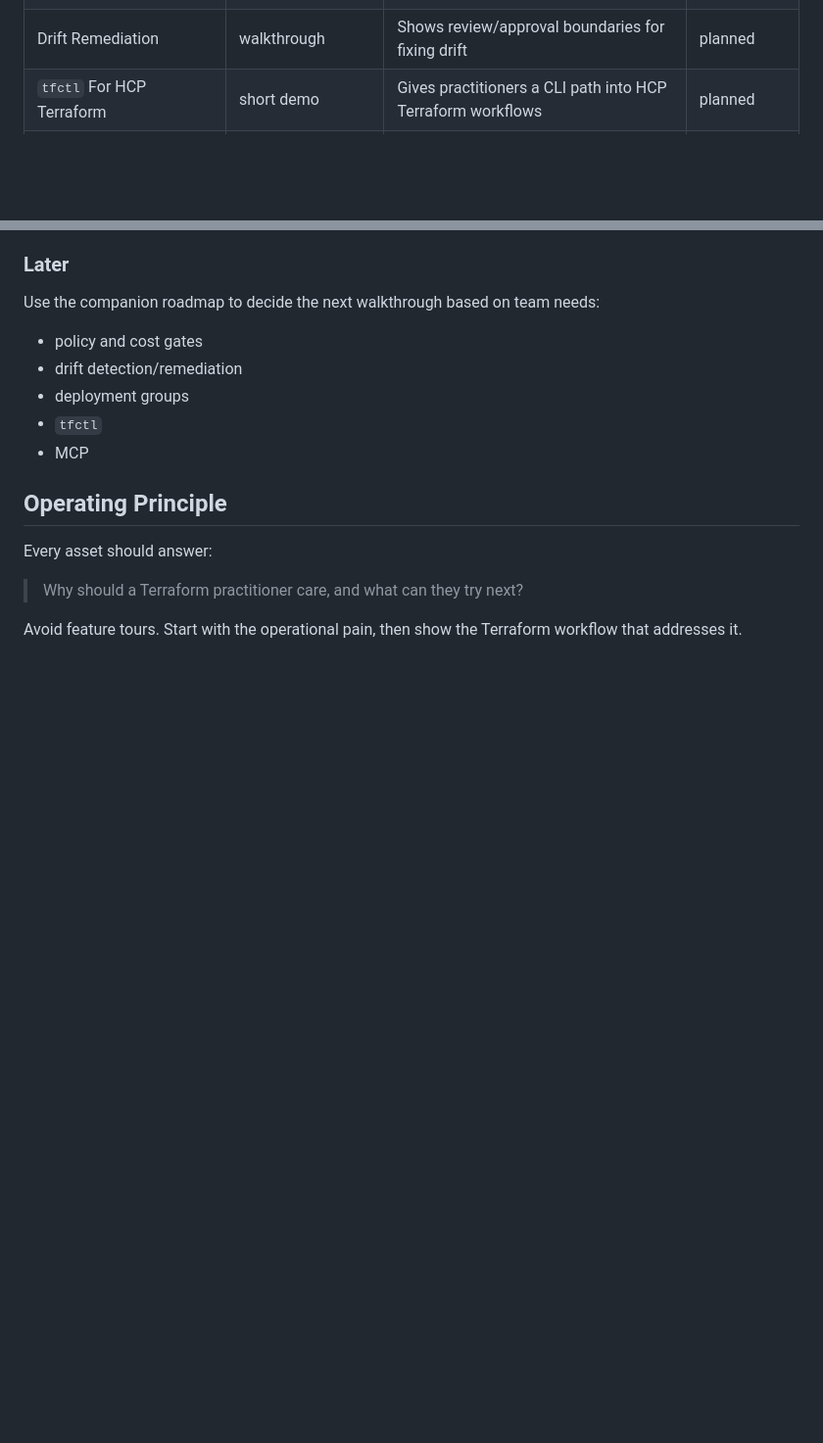
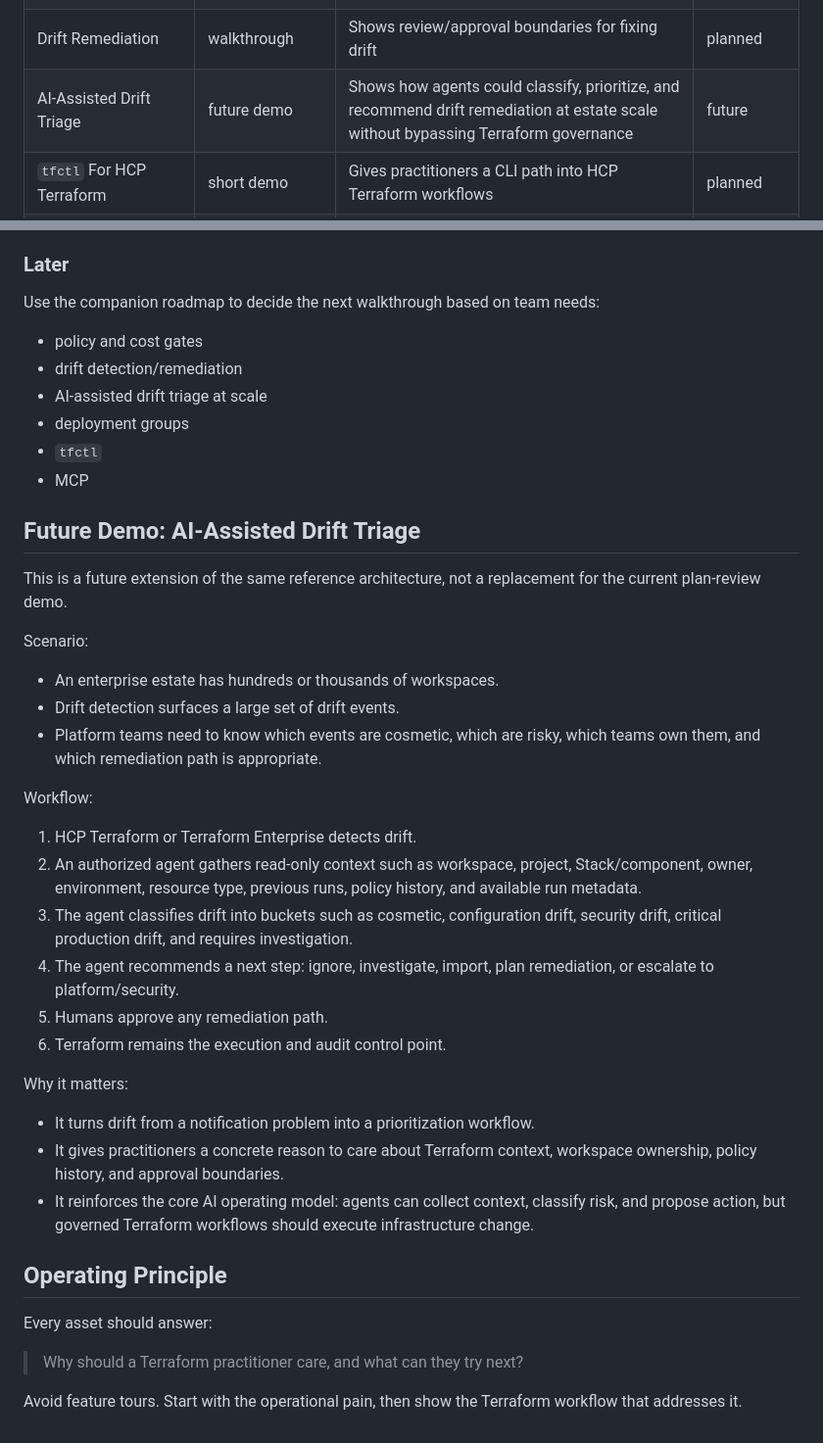
Before and after one commit to DuvalKingJacob/ai-infra-copilot, a Markdown page: docs/terraform-practitioner-backlog.md, 2 parts joined by grey strips. Shown at 98% size. GitHub-like rendering; blank space fills up the shorter version.

Commit message:
Add AI-assisted drift triage roadmap

```diff
--- a/docs/terraform-practitioner-backlog.md
+++ b/docs/terraform-practitioner-backlog.md
@@ -19,6 +19,7 @@ The goal is to reinforce a clear practitioner lane over time:
 | Run Tasks And Cost Gates | walkthrough | Makes cost governance concrete inside HCP Terraform/TFE | planned |
 | Drift Detection | walkthrough | Turns Episode 3 into an operational workflow | planned |
 | Drift Remediation | walkthrough | Shows review/approval boundaries for fixing drift | planned |
+| AI-Assisted Drift Triage | future demo | Shows how agents could classify, prioritize, and recommend drift remediation at estate scale without bypassing Terraform governance | future |
 | `tfctl` For HCP Terraform | short demo | Gives practitioners a CLI path into HCP Terraform workflows | planned |
 | Terraform MCP Server | explainer / demo | Connects AI assistants to Terraform context and Registry knowledge | planned |
 | AI Reviews Terraform Plans | walkthrough | Shows AI as reviewer inside governance, not autonomous operator | in progress |
@@ -69,9 +70,35 @@ Use the companion roadmap to decide the next walkthrough based on team needs:
 
 - policy and cost gates
 - drift detection/remediation
+- AI-assisted drift triage at scale
 - deployment groups
 - `tfctl`
 - MCP
+
+## Future Demo: AI-Assisted Drift Triage
+
+This is a future extension of the same reference architecture, not a replacement for the current plan-review demo.
+
+Scenario:
+
+- An enterprise estate has hundreds or thousands of workspaces.
+- Drift detection surfaces a large set of drift events.
+- Platform teams need to know which events are cosmetic, which are risky, which teams own them, and which remediation path is appropriate.
+
+Workflow:
+
+1. HCP Terraform or Terraform Enterprise detects drift.
+2. An authorized agent gathers read-only context such as workspace, project, Stack/component, owner, environment, resource type, previous runs, policy history, and available run metadata.
+3. The agent classifies drift into buckets such as cosmetic, configuration drift, security drift, critical production drift, and requires investigation.
+4. The agent recommends a next step: ignore, investigate, import, plan remediation, or escalate to platform/security.
+5. Humans approve any remediation path.
+6. Terraform remains the execution and audit control point.
+
+Why it matters:
+
+- It turns drift from a notification problem into a prioritization workflow.
+- It gives practitioners a concrete reason to care about Terraform context, workspace ownership, policy history, and approval boundaries.
+- It reinforces the core AI operating model: agents can collect context, classify risk, and propose action, but governed Terraform workflows should execute infrastructure change.
 
 ## Operating Principle
 
```
Also changed, not shown: docs/production-milestones.md (+22 -0 lines), docs/terraform-video-companion-roadmap.md (+1 -0 lines).
